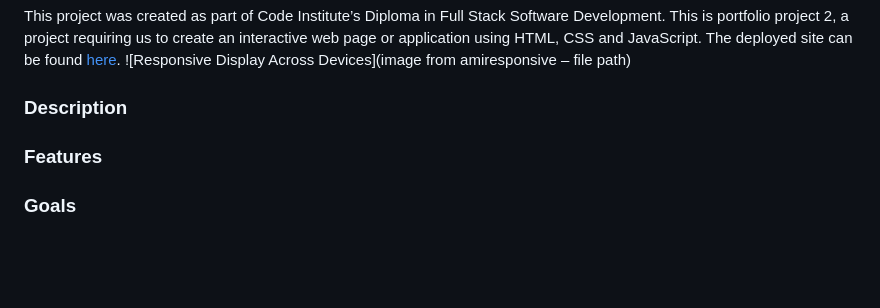
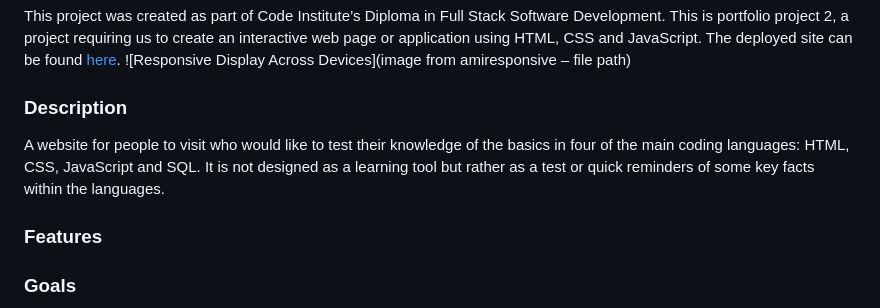
Before and after one commit to allanabailey/code-quiz-p1, a Markdown page: README.md, the part around the change. Drawn GitHub-style; blank space fills up the shorter version.

Commit message:
add description to README

```diff
--- a/README.md
+++ b/README.md
@@ -4,7 +4,7 @@ This project was created as part of Code Institute’s Diploma in Full Stack Sof
 ![Responsive Display Across Devices](image from amiresponsive – file path)
 
 ### Description
-
+A website for people to visit who would like to test their knowledge of the basics in four of the main coding languages: HTML, CSS, JavaScript and SQL. It is not designed as a learning tool but rather as a test or quick reminders of some key facts within the languages.
 
 ### Features
 
```
Also changed, not shown: assets/images/testing-and-wireframes/Desktop.png (added), assets/images/testing-and-wireframes/Tablet copy.png (added), assets/images/testing-and-wireframes/Tablet.png (added).
